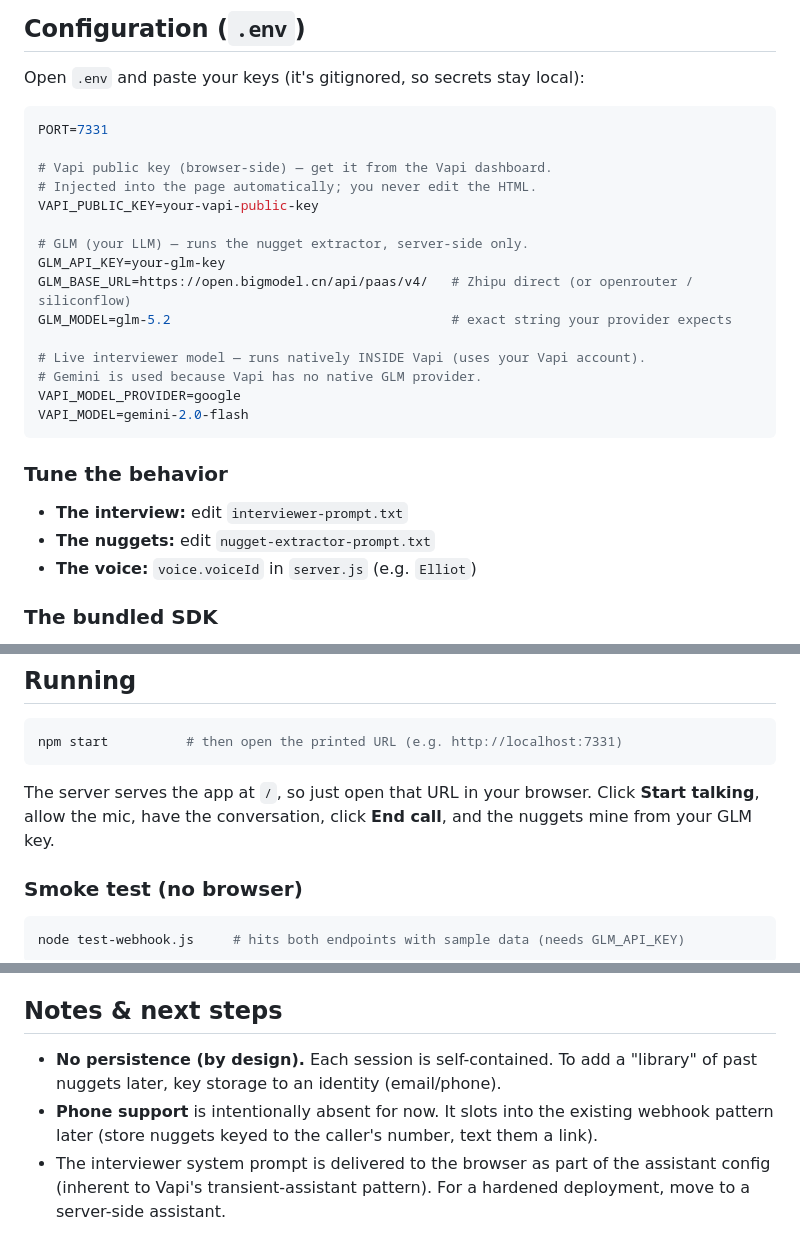
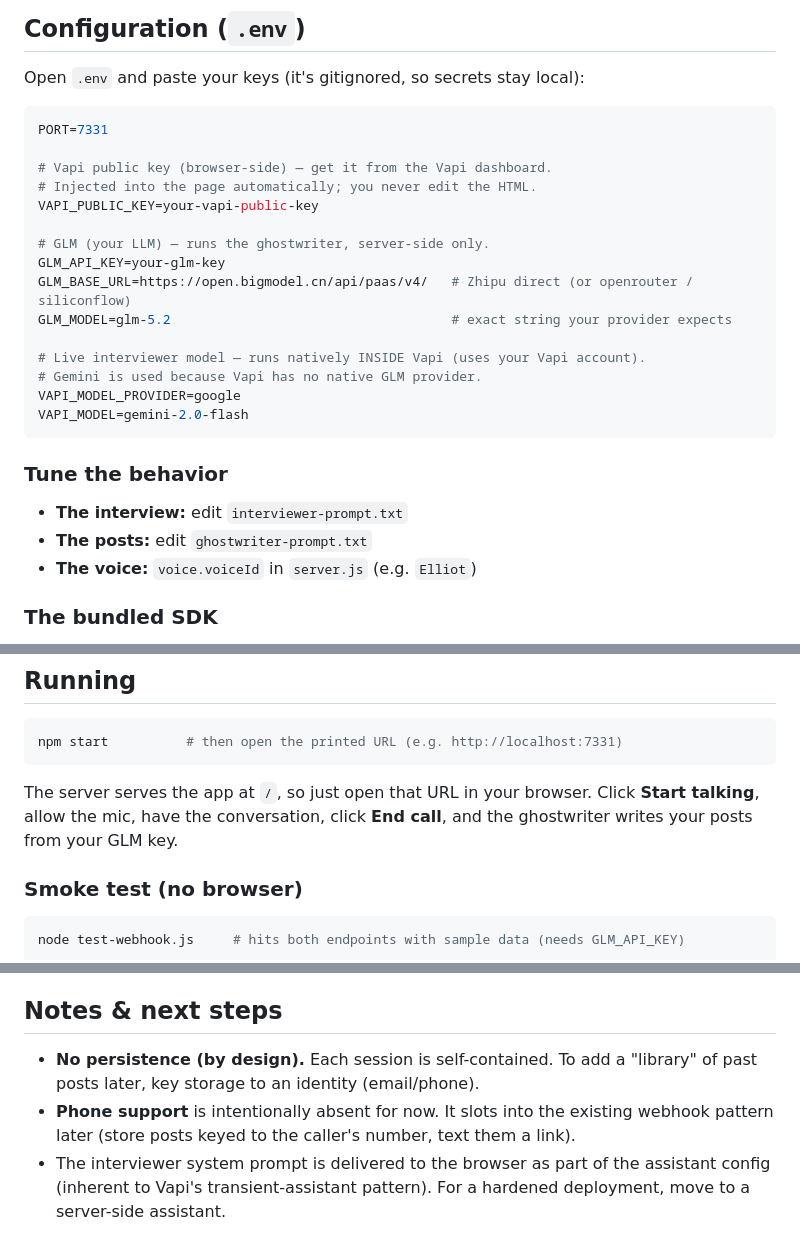
Before and after one commit to ianpilon/saymore-voice-agent, a Markdown page: README.md, 3 parts joined by grey strips. Rendered like a GitHub page.

````diff
--- a/README.md
+++ b/README.md
@@ -83,7 +81,7 @@ PORT=7331
 # Injected into the page automatically; you never edit the HTML.
 VAPI_PUBLIC_KEY=your-vapi-public-key
 
-# GLM (your LLM) — runs the nugget extractor, server-side only.
+# GLM (your LLM) — runs the ghostwriter, server-side only.
 GLM_API_KEY=your-glm-key
 GLM_BASE_URL=https://open.bigmodel.cn/api/paas/v4/   # Zhipu direct (or openrouter / siliconflow)
 GLM_MODEL=glm-5.2                                    # exact string your provider expects
@@ -97,7 +95,7 @@ VAPI_MODEL=gemini-2.0-flash
 ### Tune the behavior
 
 - **The interview:** edit `interviewer-prompt.txt`
-- **The nuggets:** edit `nugget-extractor-prompt.txt`
+- **The posts:** edit `ghostwriter-prompt.txt`
 - **The voice:** `voice.voiceId` in `server.js` (e.g. `Elliot`)
 
 ### The bundled SDK
@@ -114,7 +112,7 @@ npm run build:sdk
 npm start          # then open the printed URL (e.g. http://localhost:7331)
 ```
 
-The server serves the app at `/`, so just open that URL in your browser. Click **Start talking**, allow the mic, have the conversation, click **End call**, and the nuggets mine from your GLM key.
+The server serves the app at `/`, so just open that URL in your browser. Click **Start talking**, allow the mic, have the conversation, click **End call**, and the ghostwriter writes your posts from your GLM key.
 
 ### Smoke test (no browser)
 
@@ -137,8 +135,8 @@ Then open your deployed URL — the page auto-configures to that origin.
 
 ## Notes & next steps
 
-- **No persistence (by design).** Each session is self-contained. To add a "library" of past nuggets later, key storage to an identity (email/phone).
-- **Phone support** is intentionally absent for now. It slots into the existing webhook pattern later (store nuggets keyed to the caller's number, text them a link).
+- **No persistence (by design).** Each session is self-contained. To add a "library" of past posts later, key storage to an identity (email/phone).
+- **Phone support** is intentionally absent for now. It slots into the existing webhook pattern later (store posts keyed to the caller's number, text them a link).
 - The interviewer system prompt is delivered to the browser as part of the assistant config (inherent to Vapi's transient-assistant pattern). For a hardened deployment, move to a server-side assistant.
 
 ## License
````
Also changed, not shown: other parts of README.md (+13 -15 lines).
